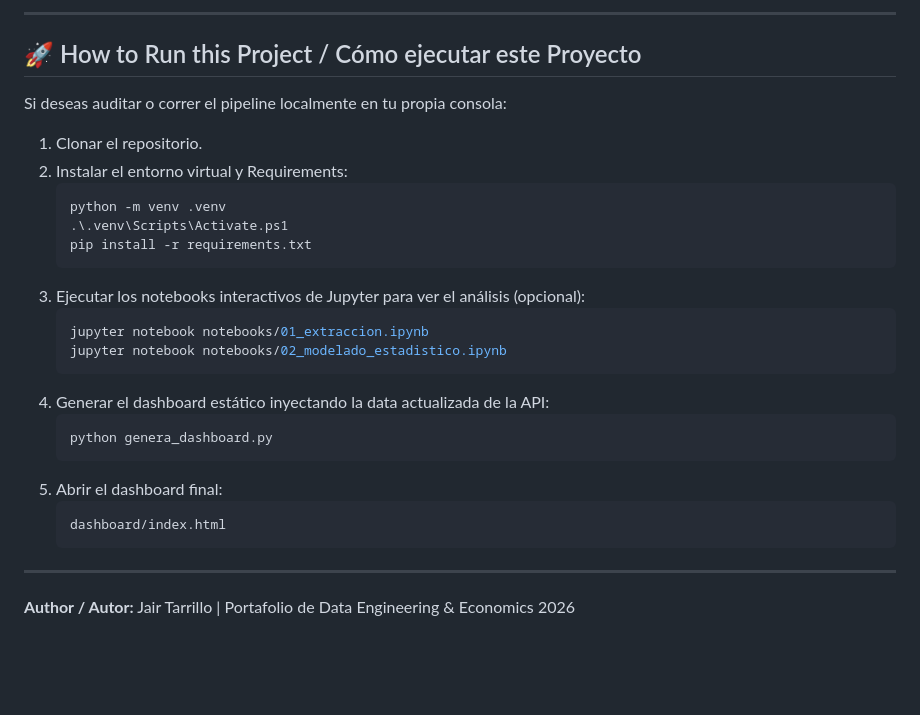
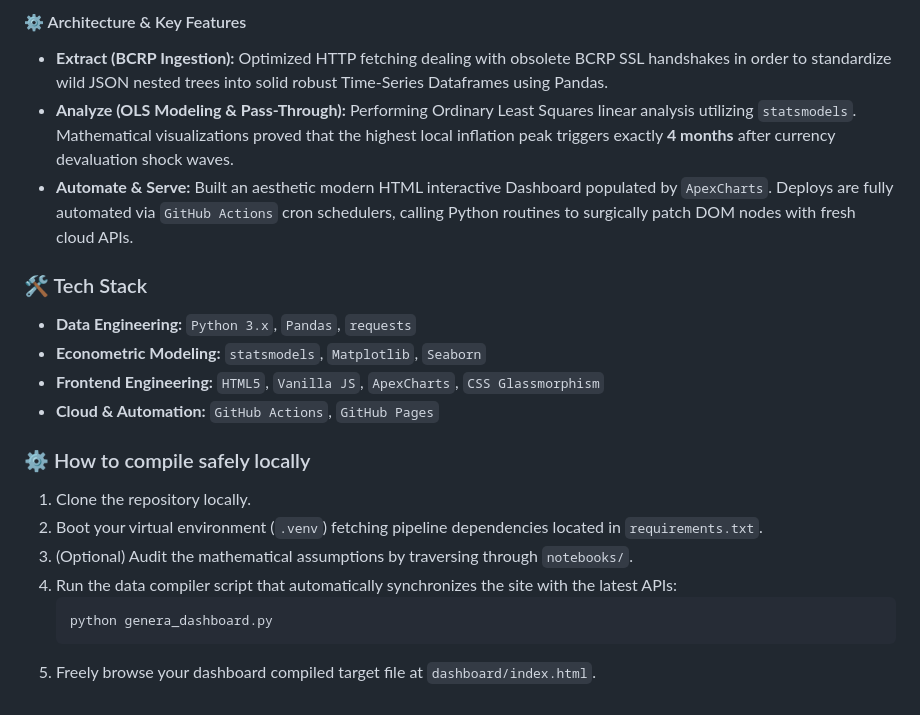
Before and after one commit to jairtarrilloecon/bcrp-exchange-rate-dashboard, a Markdown page: README.md, the part around one of its changes. Rendered like a GitHub page; blank space fills up the shorter version.

````diff
--- a/README.md
+++ b/README.md
@@ -46,30 +54,21 @@ El proceso fue dividido en áreas clave:
 
----
+#### ⚙️ Architecture & Key Features
+- **Extract (BCRP Ingestion):** Optimized HTTP fetching dealing with obsolete BCRP SSL handshakes in order to standardize wild JSON nested trees into solid robust Time-Series Dataframes using Pandas.
+- **Analyze (OLS Modeling & Pass-Through):** Performing Ordinary Least Squares linear analysis utilizing `statsmodels`. Mathematical visualizations proved that the highest local inflation peak triggers exactly **4 months** after currency devaluation shock waves.
+- **Automate & Serve:** Built an aesthetic modern HTML interactive Dashboard populated by `ApexCharts`. Deploys are fully automated via `GitHub Actions` cron schedulers, calling Python routines to surgically patch DOM nodes with fresh cloud APIs.
 
-## 🚀 How to Run this Project / Cómo ejecutar este Proyecto
+### 🛠️ Tech Stack
+- **Data Engineering:** `Python 3.x`, `Pandas`, `requests`
+- **Econometric Modeling:** `statsmodels`, `Matplotlib`, `Seaborn`
+- **Frontend Engineering:** `HTML5`, `Vanilla JS`, `ApexCharts`, `CSS Glassmorphism`
+- **Cloud & Automation:** `GitHub Actions`, `GitHub Pages`
 
-Si deseas auditar o correr el pipeline localmente en tu propia consola:
-
-1. Clonar el repositorio.
-2. Instalar el entorno virtual y Requirements:
-   ```bash
-   python -m venv .venv
-   .\.venv\Scripts\Activate.ps1
-   pip install -r requirements.txt
-   ```
-3. Ejecutar los notebooks interactivos de Jupyter para ver el análisis (opcional):
-   ```bash
-   jupyter notebook notebooks/01_extraccion.ipynb
-   jupyter notebook notebooks/02_modelado_estadistico.ipynb
-   ```
-4. Generar el dashboard estático inyectando la data actualizada de la API:
+### ⚙️ How to compile safely locally
+1. Clone the repository locally.
+2. Boot your virtual environment (`.venv`) fetching pipeline dependencies located in `requirements.txt`.
+3. (Optional) Audit the mathematical assumptions by traversing through `notebooks/`.
+4. Run the data compiler script that automatically synchronizes the site with the latest APIs:
    ```bash
    python genera_dashboard.py
    ```
-5. Abrir el dashboard final:
-   ```bash
-   dashboard/index.html
-   ```
-
----
-**Author / Autor:** Jair Tarrillo | Portafolio de Data Engineering & Economics 2026
+5. Freely browse your dashboard compiled target file at `dashboard/index.html`.
````
Also changed, not shown: other parts of README.md (+41 -33 lines).
